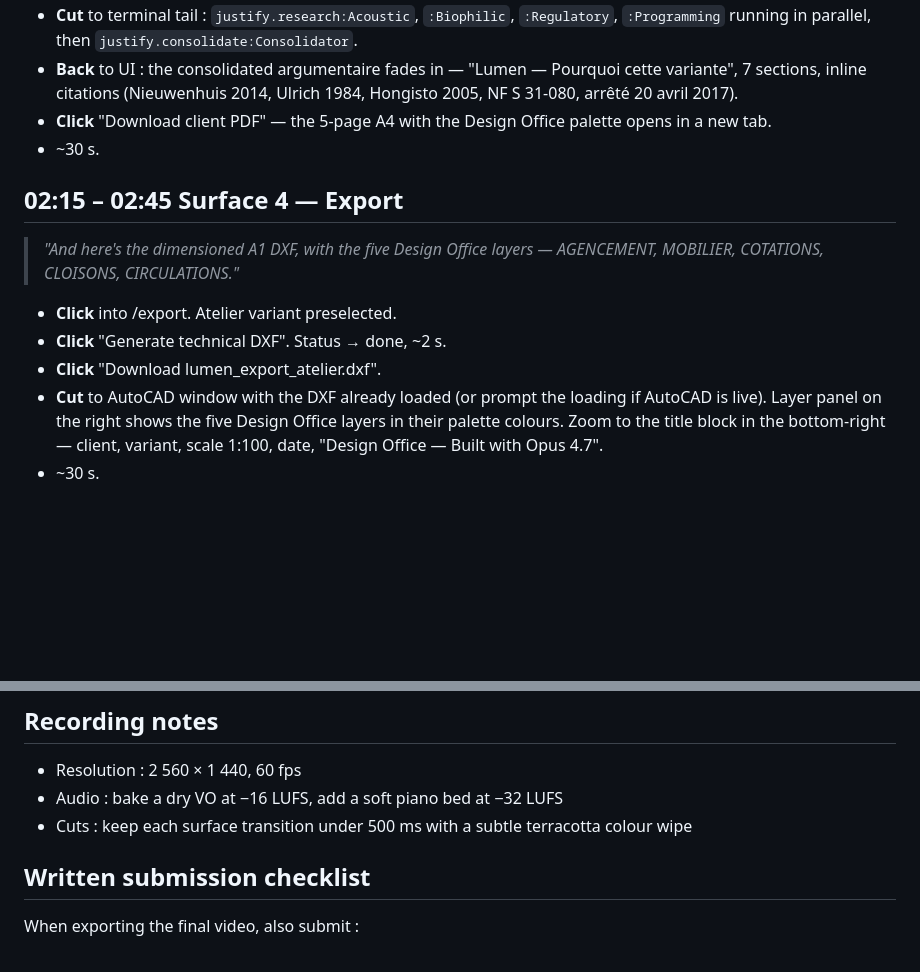
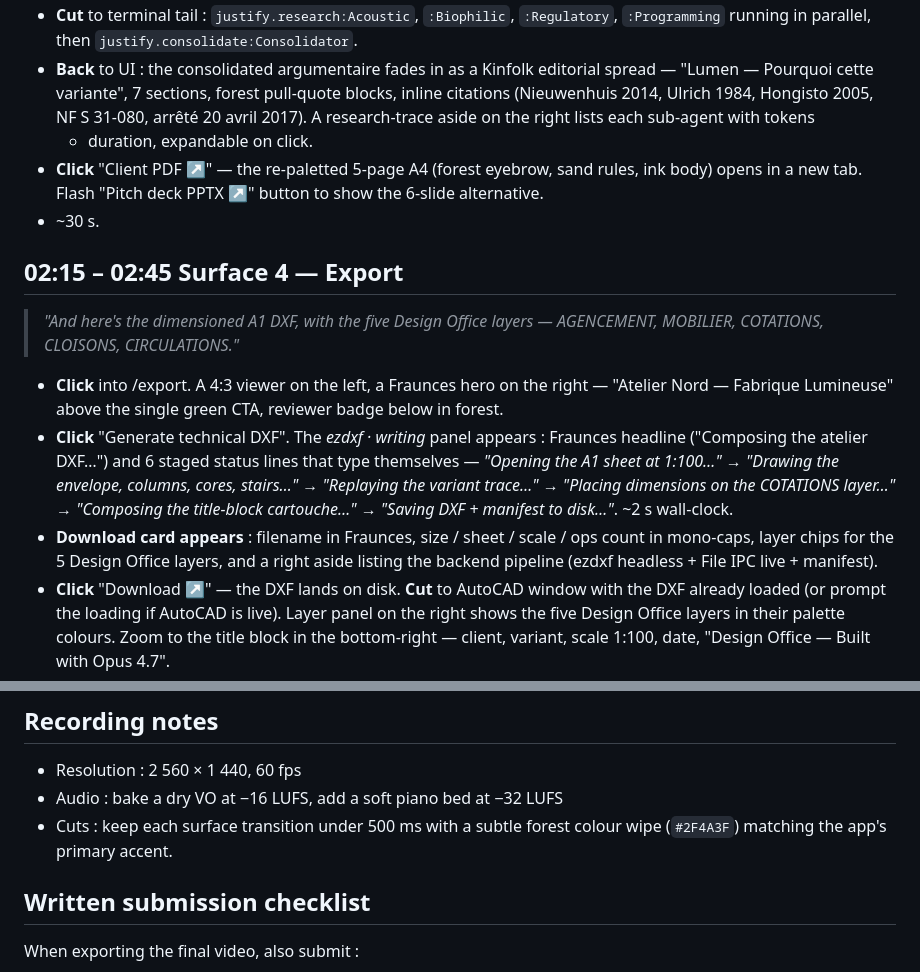
Before and after one commit to Saadzwak/design-office, a Markdown page: docs/DEMO_SCRIPT.md, 2 parts joined by grey strips. Rendered like a GitHub page; blank space fills up the shorter version.

```diff
--- a/docs/DEMO_SCRIPT.md
+++ b/docs/DEMO_SCRIPT.md
@@ -94,11 +130,15 @@ the screenshots pane will show the PlanSvg overlay instead.
 - **Cut** to terminal tail : `justify.research:Acoustic`, `:Biophilic`,
   `:Regulatory`, `:Programming` running in parallel, then
   `justify.consolidate:Consolidator`.
-- **Back** to UI : the consolidated argumentaire fades in — "Lumen —
-  Pourquoi cette variante", 7 sections, inline citations (Nieuwenhuis
-  2014, Ulrich 1984, Hongisto 2005, NF S 31-080, arrêté 20 avril 2017).
-- **Click** "Download client PDF" — the 5-page A4 with the Design Office
-  palette opens in a new tab.
+- **Back** to UI : the consolidated argumentaire fades in as a Kinfolk
+  editorial spread — "Lumen — Pourquoi cette variante", 7 sections,
+  forest pull-quote blocks, inline citations (Nieuwenhuis 2014, Ulrich
+  1984, Hongisto 2005, NF S 31-080, arrêté 20 avril 2017). A
+  research-trace aside on the right lists each sub-agent with tokens
+  + duration, expandable on click.
+- **Click** "Client PDF ↗" — the re-paletted 5-page A4 (forest
+  eyebrow, sand rules, ink body) opens in a new tab. Flash "Pitch
+  deck PPTX ↗" button to show the 6-slide alternative.
 - ~30 s.
 
 ## 02:15 – 02:45 Surface 4 — Export
@@ -106,11 +146,23 @@ the screenshots pane will show the PlanSvg overlay instead.
 > *"And here's the dimensioned A1 DXF, with the five Design Office
 > layers — AGENCEMENT, MOBILIER, COTATIONS, CLOISONS, CIRCULATIONS."*
 
-- **Click** into /export. Atelier variant preselected.
-- **Click** "Generate technical DXF". Status → done, ~2 s.
-- **Click** "Download lumen_export_atelier.dxf".
-- **Cut** to AutoCAD window with the DXF already loaded (or prompt the
-  loading if AutoCAD is live). Layer panel on the right shows the five
+- **Click** into /export. A 4:3 viewer on the left, a Fraunces hero
+  on the right — "Atelier Nord — Fabrique Lumineuse" above the
+  single green CTA, reviewer badge below in forest.
+- **Click** "Generate technical DXF". The *ezdxf · writing* panel
+  appears : Fraunces headline ("Composing the atelier DXF…") and 6
+  staged status lines that type themselves — *"Opening the A1 sheet
+  at 1:100…" → "Drawing the envelope, columns, cores, stairs…" →
+  "Replaying the variant trace…" → "Placing dimensions on the
+  COTATIONS layer…" → "Composing the title-block cartouche…" →
+  "Saving DXF + manifest to disk…"*. ~2 s wall-clock.
+- **Download card appears** : filename in Fraunces, size / sheet / scale
+  / ops count in mono-caps, layer chips for the 5 Design Office
+  layers, and a right aside listing the backend pipeline (ezdxf
+  headless + File IPC live + manifest).
+- **Click** "Download ↗" — the DXF lands on disk. **Cut** to
+  AutoCAD window with the DXF already loaded (or prompt the loading
+  if AutoCAD is live). Layer panel on the right shows the five
   Design Office layers in their palette colours. Zoom to the title
   block in the bottom-right — client, variant, scale 1:100, date,
   "Design Office — Built with Opus 4.7".
@@ -150,7 +202,7 @@ the screenshots pane will show the PlanSvg overlay instead.
 - Resolution : 2 560 × 1 440, 60 fps
 - Audio : bake a dry VO at −16 LUFS, add a soft piano bed at −32 LUFS
 - Cuts : keep each surface transition under 500 ms with a subtle
-  terracotta colour wipe
+  forest colour wipe (`#2F4A3F`) matching the app's primary accent.
 
 ## Written submission checklist
 
```
Also changed, not shown: other parts of docs/DEMO_SCRIPT.md (+70 -34 lines), BLOCKERS.md (+43 -31 lines).
